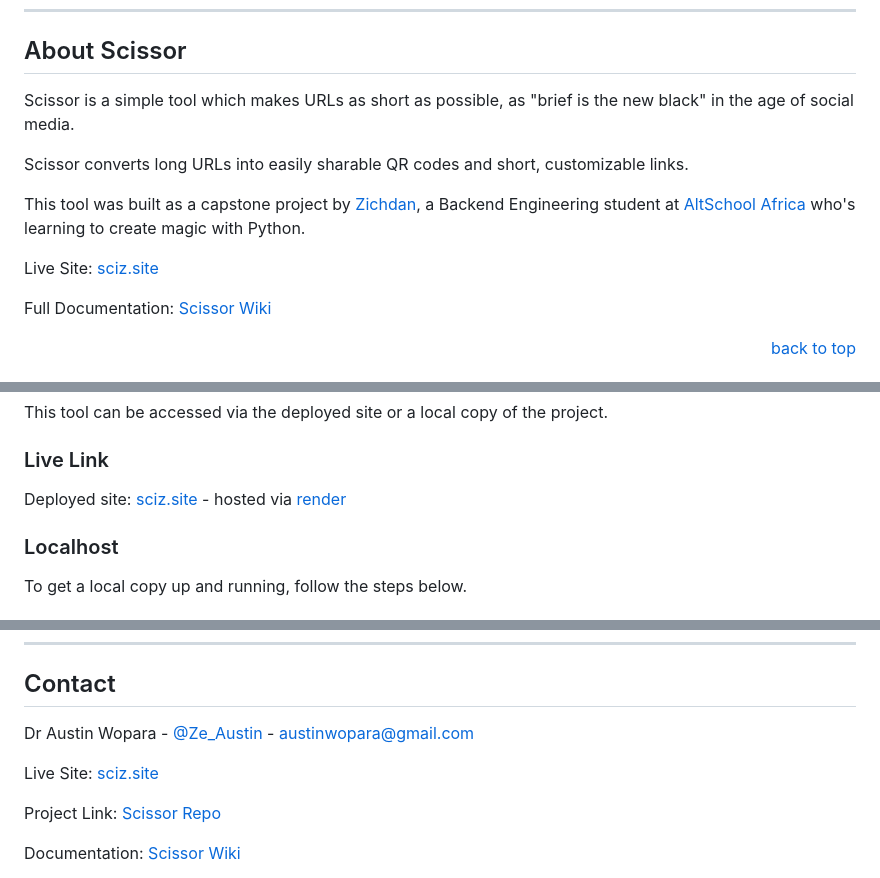
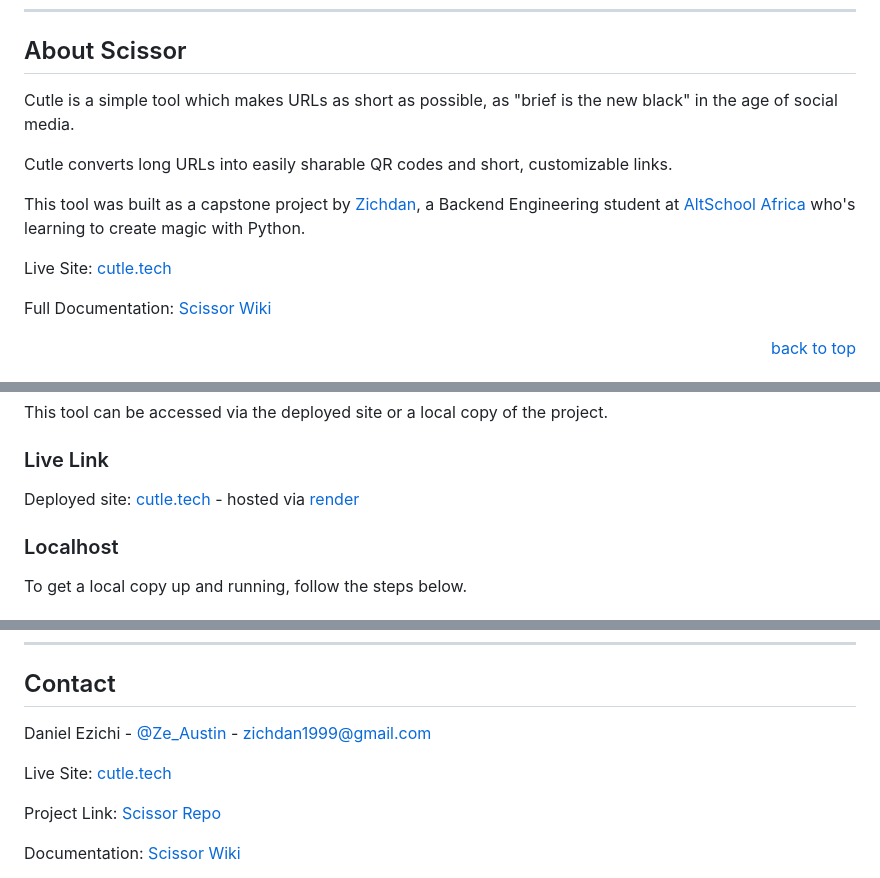
Before and after one commit to zichdan/scissor, a Markdown page: README.md, 3 parts joined by grey strips. Drawn GitHub-style.

```diff
--- a/README.md
+++ b/README.md
@@ -76,13 +76,13 @@
 <!-- About the Tool -->
 ## About Scissor
 
-Scissor is a simple tool which makes URLs as short as possible, as "brief is the new black" in the age of social media.
+Cutle is a simple tool which makes URLs as short as possible, as "brief is the new black" in the age of social media.
 
-Scissor converts long URLs into easily sharable QR codes and short, customizable links.
+Cutle converts long URLs into easily sharable QR codes and short, customizable links.
 
 This tool was built as a capstone project by <a href="https://www.github.com/zichdan">Zichdan</a>, a Backend Engineering student at <a href="https://altschoolafrica.com/schools/engineering">AltSchool Africa</a> who's learning to create magic with Python.
 
-Live Site: [sciz.site](https://www.cutle.tech)
+Live Site: [cutle.tech](https://www.cutle.tech)
 
 Full Documentation: [Scissor Wiki](https://github.com/zichdan/scissor/wiki)
 
@@ -129,7 +129,7 @@ This tool can be accessed via the deployed site or a local copy of the project.
 
 ### Live Link
 
-Deployed site: [sciz.site](https://www.cutle.tech) - hosted via [render](https://www.render.com)
+Deployed site: [cutle.tech](https://www.cutle.tech) - hosted via [render](https://www.render.com)
 
 ### Localhost
 
@@ -196,9 +196,9 @@ Distributed under the MIT License. See <a href="https://github.com/zichdan/sciss
 <!-- Contact -->
 ## Contact
 
-Dr Austin Wopara - [@Ze_Austin](https://twitter.com/Zichdan_) - austinwopara@gmail.com
+Daniel Ezichi - [@Ze_Austin](https://twitter.com/Zichdan_) - zichdan1999@gmail.com
 
-Live Site: [sciz.site](https://www.cutle.tech)
+Live Site: [cutle.tech](https://www.cutle.tech)
 
 Project Link: [Scissor Repo](https://github.com/zichdan/scissor)
 
```
